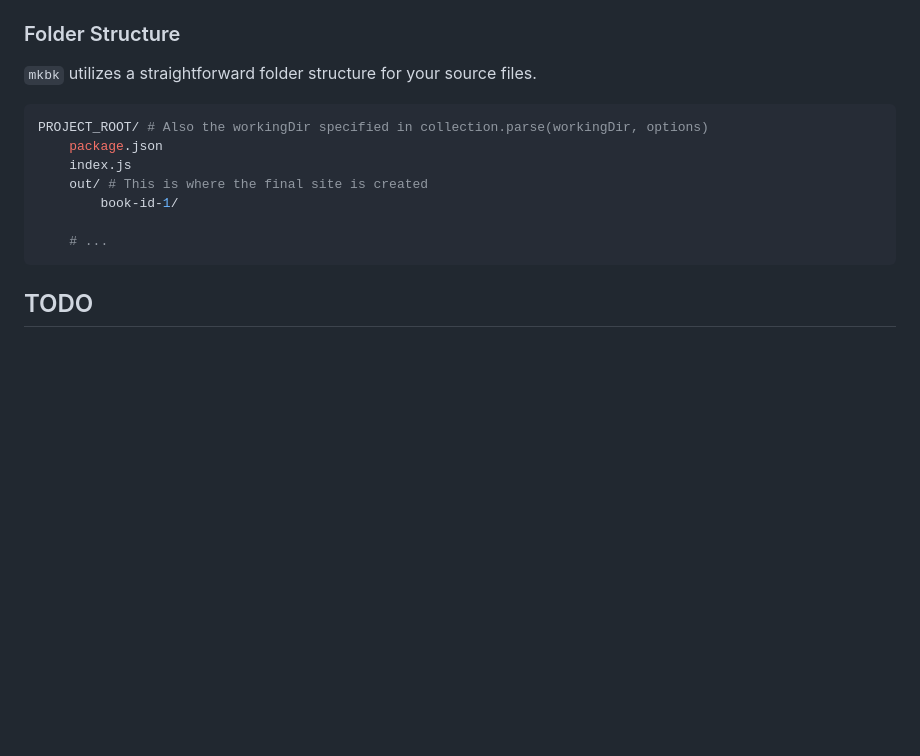
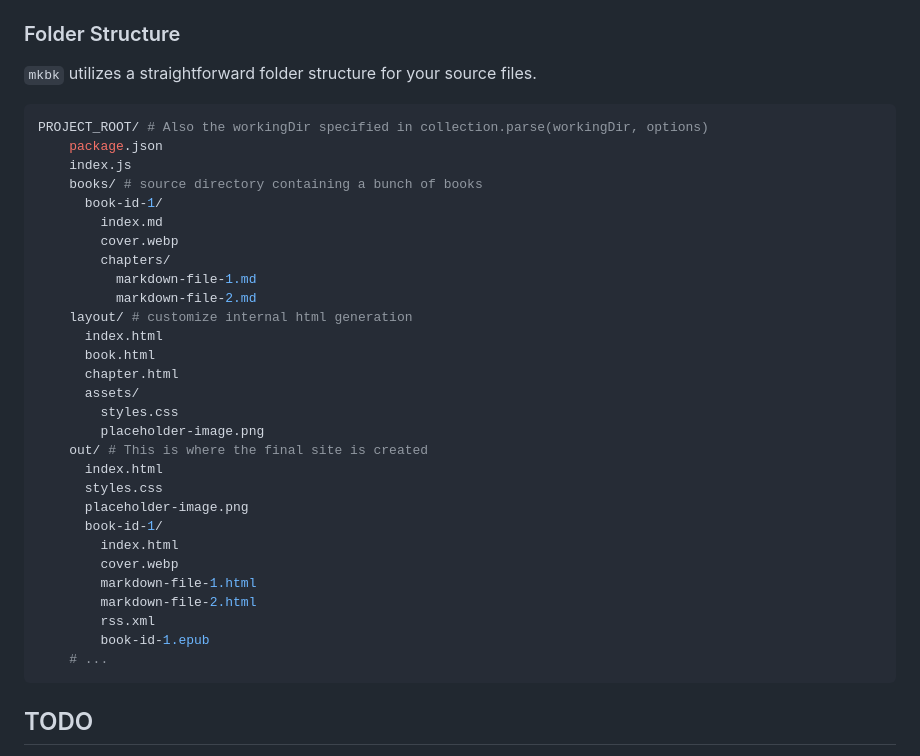
Before and after one commit to JessebotX/mkbk.js, a Markdown page: README.md, the part around the change. Rendered like a GitHub page; blank space fills up the shorter version.

Commit message:
update documentation

````diff
--- a/README.md
+++ b/README.md
@@ -76,14 +76,35 @@ Ensure you have `node.js` and `npm` installed.
 ### Folder Structure
 `mkbk` utilizes a straightforward folder structure for your source files.
 
-
 ```bash
 PROJECT_ROOT/ # Also the workingDir specified in collection.parse(workingDir, options)
     package.json
     index.js
+    books/ # source directory containing a bunch of books
+      book-id-1/
+        index.md
+        cover.webp
+        chapters/
+          markdown-file-1.md
+          markdown-file-2.md
+    layout/ # customize internal html generation
+      index.html
+      book.html
+      chapter.html
+      assets/
+        styles.css
+        placeholder-image.png
     out/ # This is where the final site is created
-        book-id-1/
-
+      index.html
+      styles.css
+      placeholder-image.png
+      book-id-1/
+        index.html
+        cover.webp
+        markdown-file-1.html
+        markdown-file-2.html
+        rss.xml
+        book-id-1.epub
     # ...
 ```
 
````
